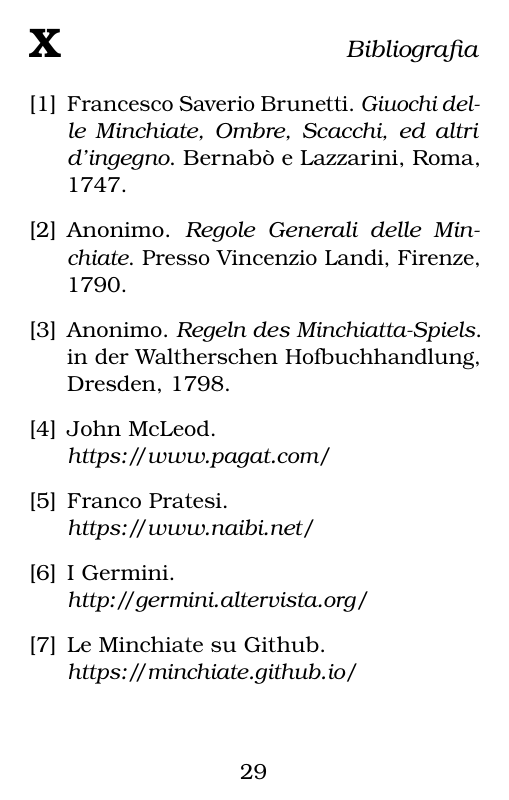
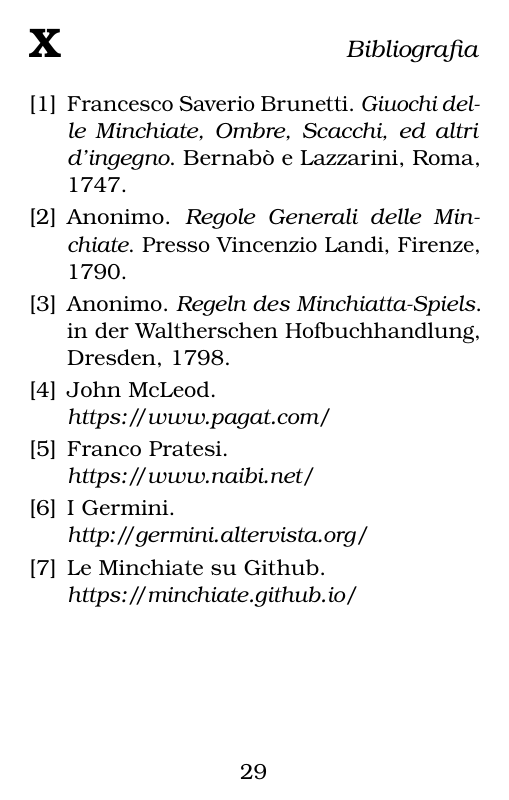
Before and after one commit to minchiate/minchiate.github.io, a LaTeX document (books/2022-Pisa.tex): page 32 of 34. Compiled offline with pdfLaTeX.

Commit message:
compattare la bibliografia di due punti

```diff
--- a/books/2022-Pisa.tex
+++ b/books/2022-Pisa.tex
@@ -3,6 +3,9 @@
 \usepackage[T1]{fontenc}
 \usepackage[italian]{babel}
 \usepackage{changepage}
+
+\usepackage{etoolbox}
+\apptocmd{\thebibliography}{\setlength{\itemsep}{-2pt}}{}{}
 
 \usepackage{tikz}
 \usetikzlibrary{decorations.shapes,shapes.geometric}
```
Also changed, not shown: books/2022-Pisa.pdf.
